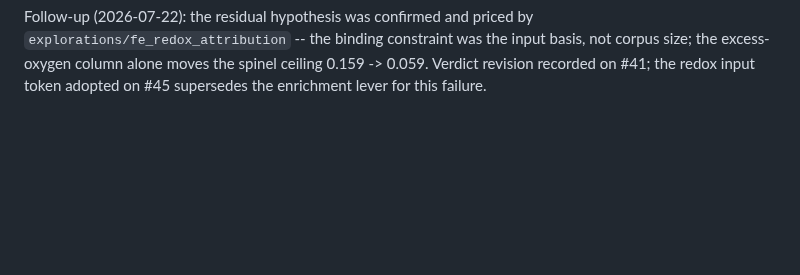
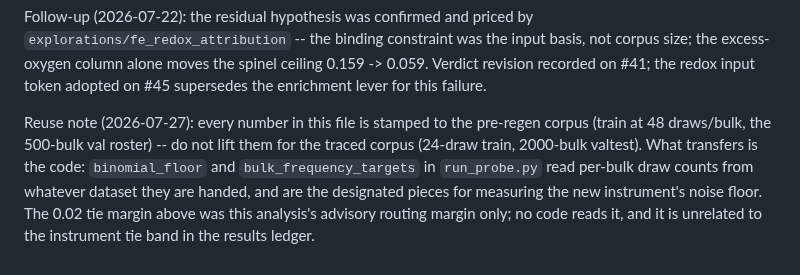
Before and after one commit to matthew-j-liu/phasecast, a Markdown page: explorations/presence_fraction_ceiling/README.md, the part around the change. GitHub-like rendering; blank space fills up the shorter version.

Commit message:
presence-ceiling reuse note: numbers are stamped to the pre-regen corpus; the transferable pieces are binomial_floor and bulk_frequency_targets for measuring the new instrument's noise floor

```diff
--- a/explorations/presence_fraction_ceiling/README.md
+++ b/explorations/presence_fraction_ceiling/README.md
@@ -91,3 +91,13 @@ Follow-up (2026-07-22): the residual hypothesis was confirmed and priced by
 basis, not corpus size; the excess-oxygen column alone moves the spinel
 ceiling 0.159 -> 0.059. Verdict revision recorded on #41; the redox input
 token adopted on #45 supersedes the enrichment lever for this failure.
+
+Reuse note (2026-07-27): every number in this file is stamped to the
+pre-regen corpus (train at 48 draws/bulk, the 500-bulk val roster) -- do not
+lift them for the traced corpus (24-draw train, 2000-bulk valtest). What
+transfers is the code: `binomial_floor` and `bulk_frequency_targets` in
+`run_probe.py` read per-bulk draw counts from whatever dataset they are
+handed, and are the designated pieces for measuring the new instrument's
+noise floor. The 0.02 tie margin above was this analysis's advisory routing
+margin only; no code reads it, and it is unrelated to the instrument tie
+band in the results ledger.
```
